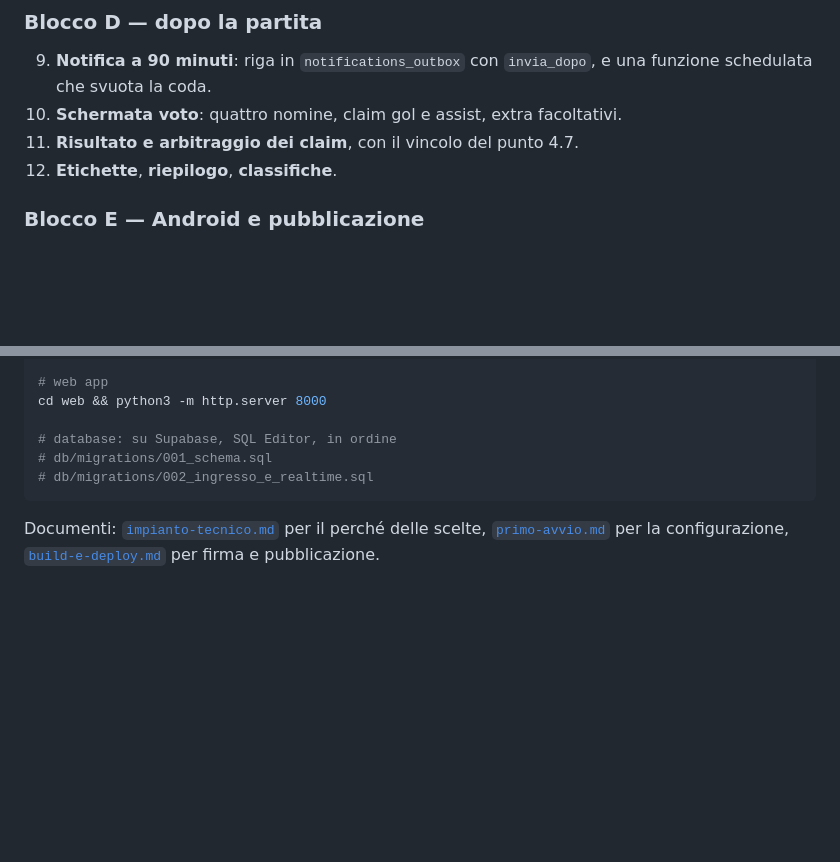
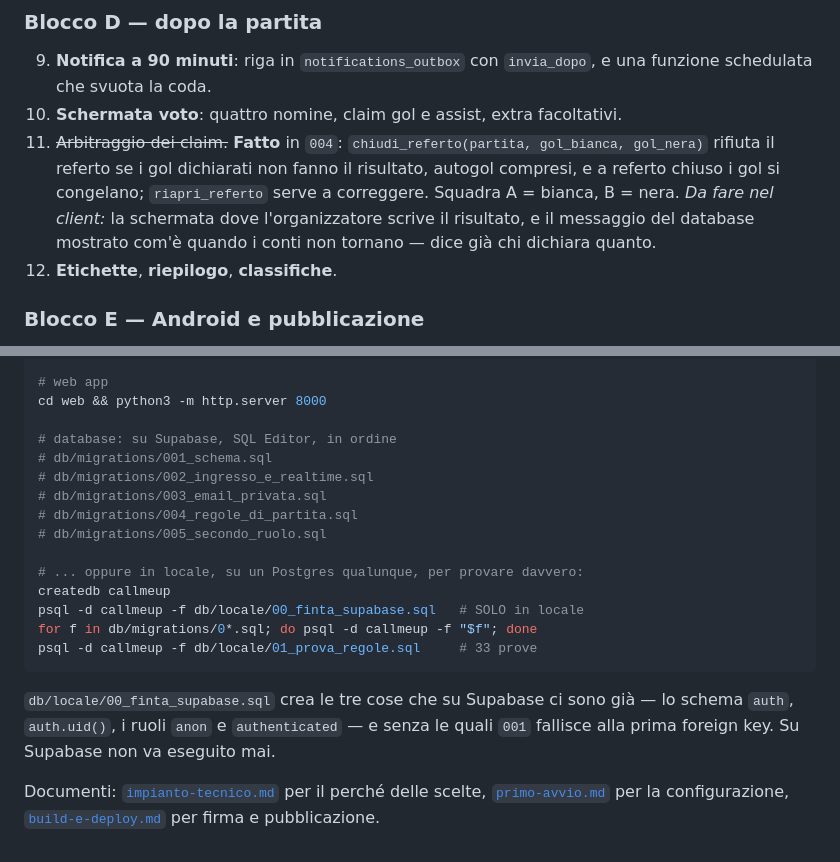
Before and after one commit to cyb3rDem0n/convocami, a Markdown page: docs/passaggio-a-code.md, 2 parts joined by grey strips. Rendered like a GitHub page; blank space fills up the shorter version.

````diff
--- a/docs/passaggio-a-code.md
+++ b/docs/passaggio-a-code.md
@@ -336,7 +358,13 @@ Ordinato per dipendenze. Ogni voce ha il criterio per dirla finita.
 9. **Notifica a 90 minuti**: riga in `notifications_outbox` con `invia_dopo`, e
    una funzione schedulata che svuota la coda.
 10. **Schermata voto**: quattro nomine, claim gol e assist, extra facoltativi.
-11. **Risultato e arbitraggio dei claim**, con il vincolo del punto 4.7.
+11. ~~Arbitraggio dei claim.~~ **Fatto** in `004`: `chiudi_referto(partita,
+    gol_bianca, gol_nera)` rifiuta il referto se i gol dichiarati non fanno il
+    risultato, autogol compresi, e a referto chiuso i gol si congelano;
+    `riapri_referto` serve a correggere. Squadra A = bianca, B = nera.
+    *Da fare nel client:* la schermata dove l'organizzatore scrive il
+    risultato, e il messaggio del database mostrato com'è quando i conti non
+    tornano — dice già chi dichiara quanto.
 12. **Etichette**, **riepilogo**, **classifiche**.
 
 ### Blocco E — Android e pubblicazione
@@ -378,7 +406,20 @@ cd web && python3 -m http.server 8000
 # database: su Supabase, SQL Editor, in ordine
 # db/migrations/001_schema.sql
 # db/migrations/002_ingresso_e_realtime.sql
+# db/migrations/003_email_privata.sql
+# db/migrations/004_regole_di_partita.sql
+# db/migrations/005_secondo_ruolo.sql
+
+# ... oppure in locale, su un Postgres qualunque, per provare davvero:
+createdb callmeup
+psql -d callmeup -f db/locale/00_finta_supabase.sql   # SOLO in locale
+for f in db/migrations/0*.sql; do psql -d callmeup -f "$f"; done
+psql -d callmeup -f db/locale/01_prova_regole.sql     # 33 prove
 ```
+
+`db/locale/00_finta_supabase.sql` crea le tre cose che su Supabase ci sono già
+— lo schema `auth`, `auth.uid()`, i ruoli `anon` e `authenticated` — e senza le
+quali `001` fallisce alla prima foreign key. Su Supabase non va eseguito mai.
 
 Documenti: [`impianto-tecnico.md`](impianto-tecnico.md) per il perché delle
 scelte, [`primo-avvio.md`](primo-avvio.md) per la configurazione,
````
Also changed, not shown: other parts of docs/passaggio-a-code.md (+33 -11 lines), CLAUDE.md (+16 -1 lines), docs/impianto-tecnico.md (+31 -3 lines).
